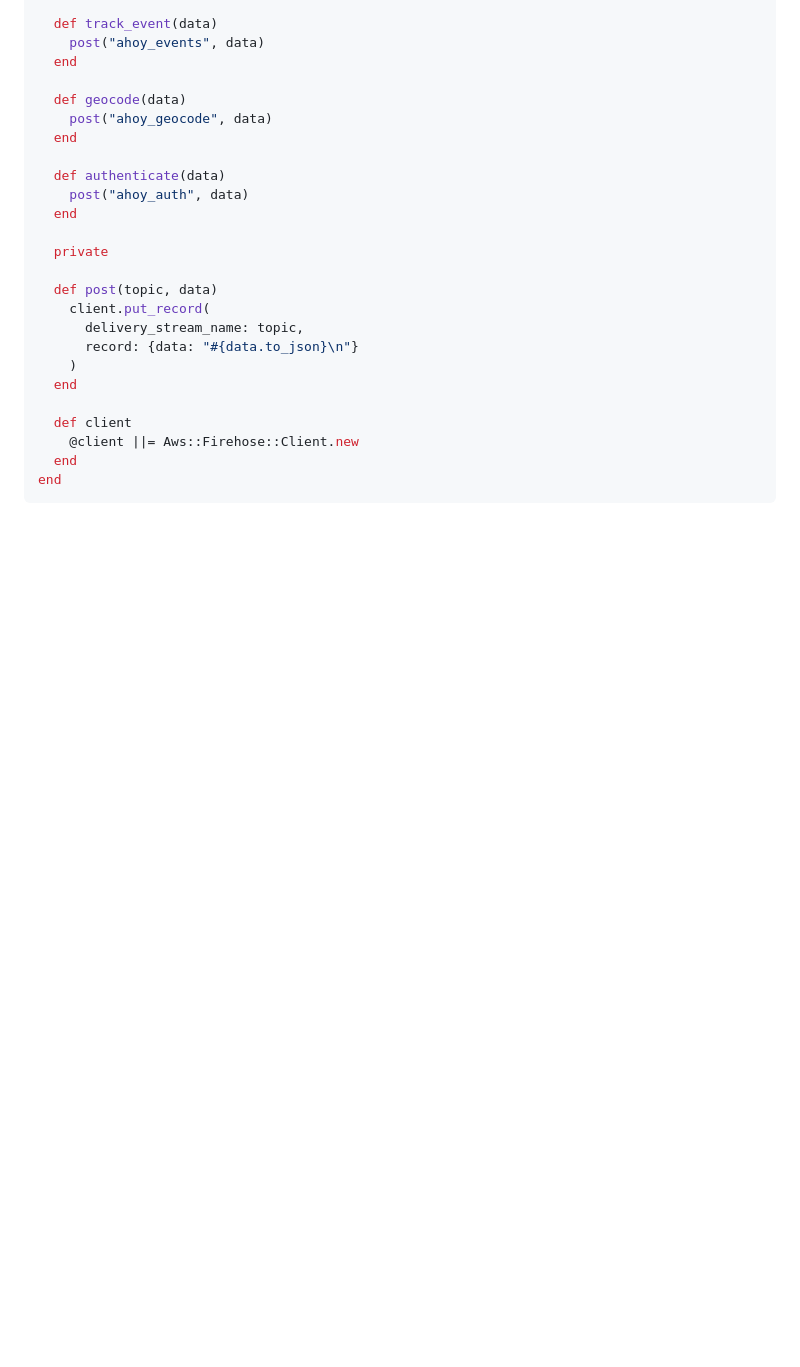
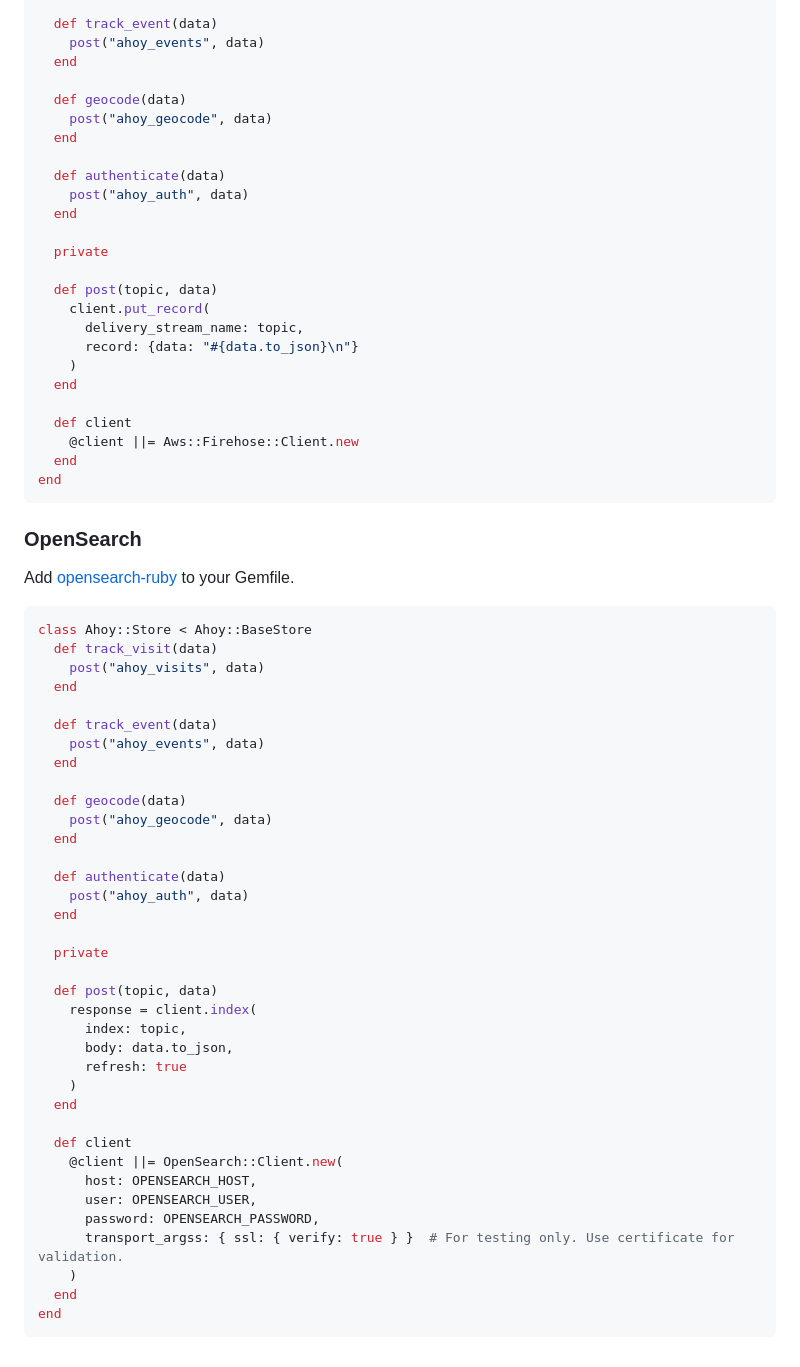
Before and after one commit to ankane/ahoy, a Markdown page: docs/Data-Store-Examples.md, the part around the change. GitHub-like rendering; blank space fills up the shorter version.

Commit message:
Update Data-Store-Examples.md
Add OpenSearch

````diff
--- a/docs/Data-Store-Examples.md
+++ b/docs/Data-Store-Examples.md
@@ -238,3 +238,46 @@ class Ahoy::Store < Ahoy::BaseStore
   end
 end
 ```
+
+### OpenSearch
+
+Add [opensearch-ruby](https://github.com/opensearch-project/opensearch-ruby) to your Gemfile.
+
+```ruby
+class Ahoy::Store < Ahoy::BaseStore
+  def track_visit(data)
+    post("ahoy_visits", data)
+  end
+
+  def track_event(data)
+    post("ahoy_events", data)
+  end
+
+  def geocode(data)
+    post("ahoy_geocode", data)
+  end
+
+  def authenticate(data)
+    post("ahoy_auth", data)
+  end
+
+  private
+
+  def post(topic, data)
+    response = client.index(
+      index: topic,
+      body: data.to_json,
+      refresh: true
+    )
+  end
+
+  def client
+    @client ||= OpenSearch::Client.new(
+      host: OPENSEARCH_HOST,
+      user: OPENSEARCH_USER,
+      password: OPENSEARCH_PASSWORD,
+      transport_argss: { ssl: { verify: true } }  # For testing only. Use certificate for validation.
+    )
+  end
+end
+```
````
